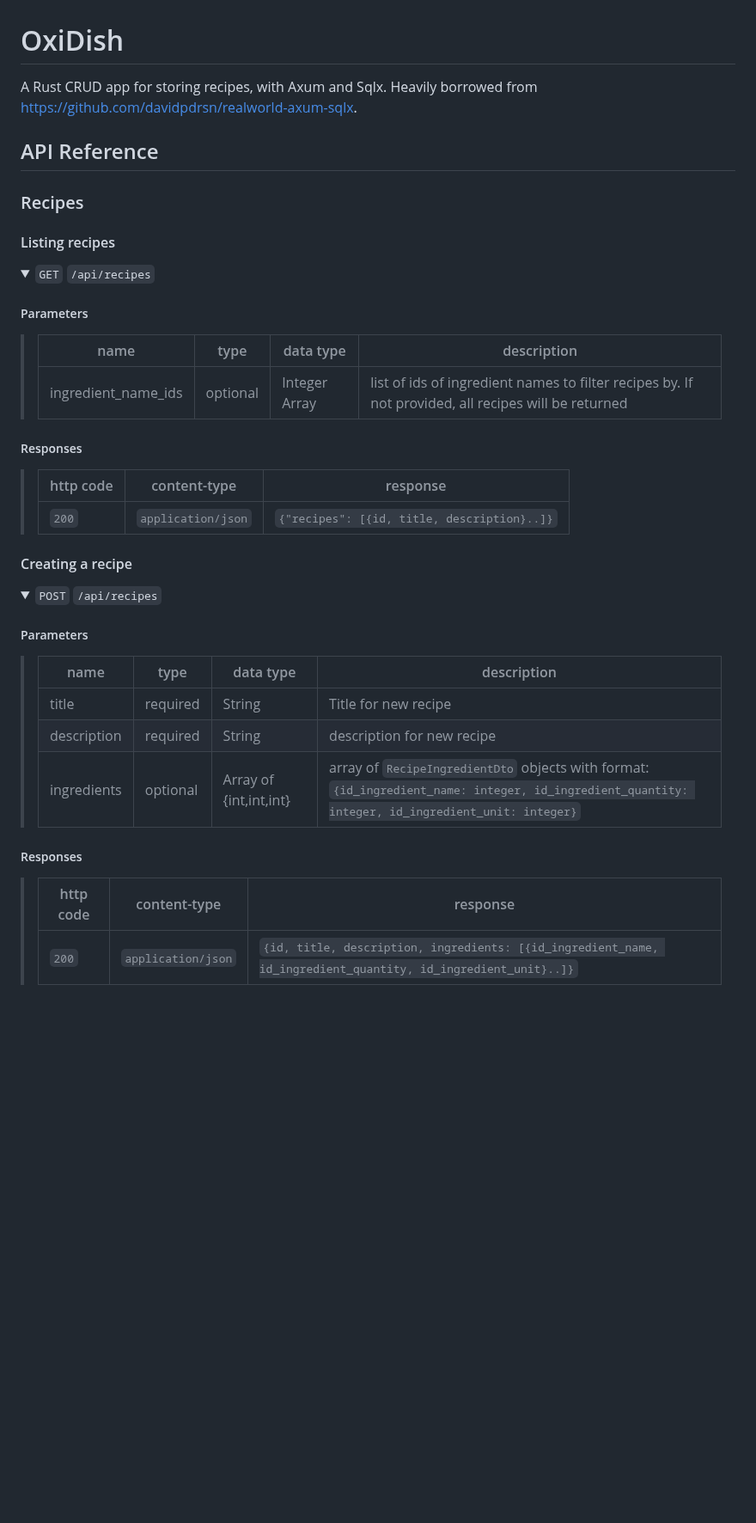
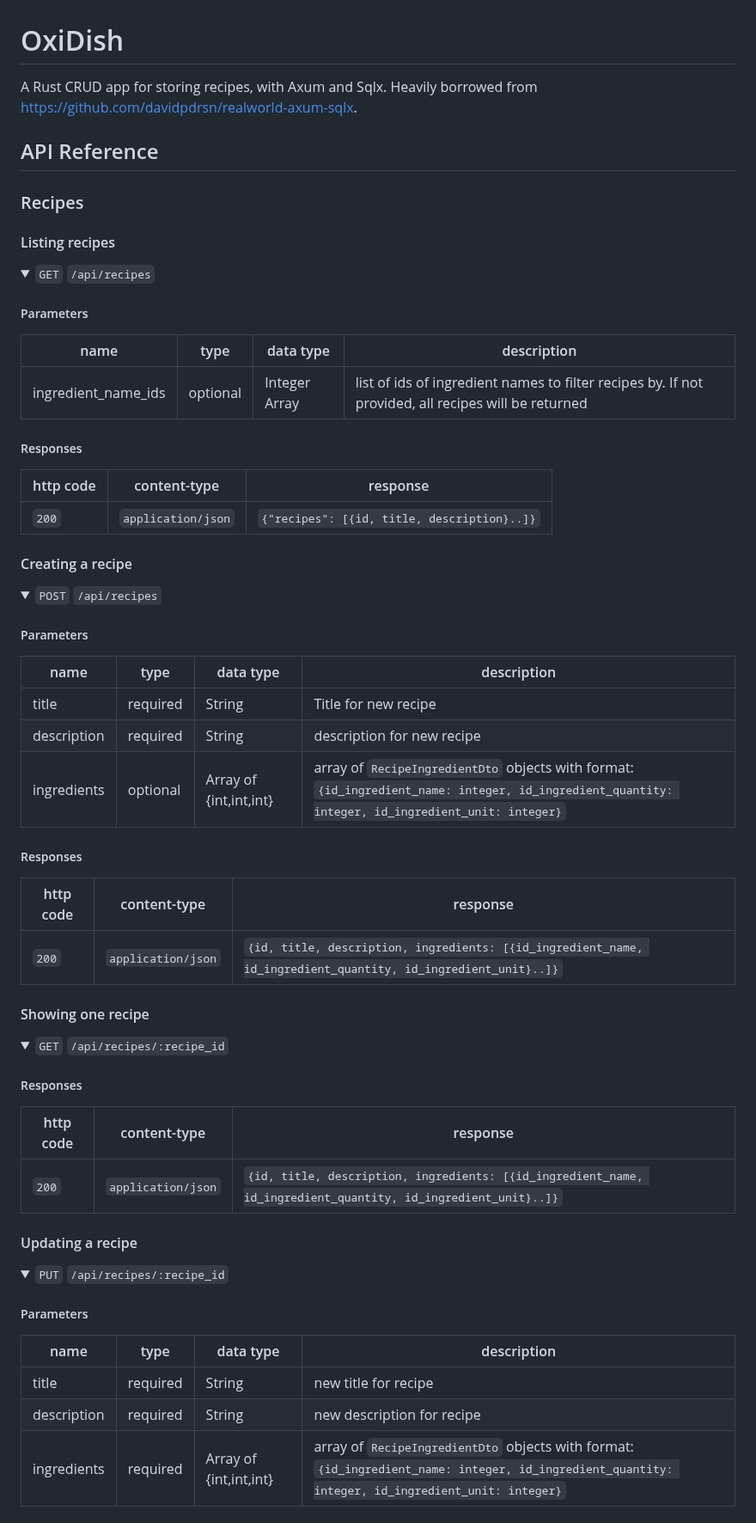
Before and after one commit to andreweggleston/OxiDish, a Markdown page: README.md, the part around one of its changes. Shown at 86% size. GitHub-like rendering; folded sections open; blank space fills up the shorter version.

Commit message:
updated README.md to include recent API changes
updated README.md to fix formatting errors

```diff
--- a/README.md
+++ b/README.md
@@ -1,41 +1,75 @@
 # OxiDish
-A Rust CRUD app for storing recipes, with Axum and Sqlx. Heavily borrowed from https://github.com/davidpdrsn/realworld-axum-sqlx.
+
+A Rust CRUD app for storing recipes, with Axum and Sqlx. Heavily borrowed
+from https://github.com/davidpdrsn/realworld-axum-sqlx.
 
 ## API Reference
 
 ### Recipes
+
 #### Listing recipes
+
 <details>
  <summary><code>GET</code> <code>/api/recipes</code> </summary>
 
 ##### Parameters
 
-> | name                                |  type       | data type         | description                                                                      |
-> |-----------------------------|------------|------------------|--------------------------------------------------------------|
-> | ingredient_name_ids      |  optional | Integer Array  | list of ids of ingredient names to filter recipes by. If not provided, all recipes will be returned       |
+| name                | type     | data type     | description                                                                                         |
+|---------------------|----------|---------------|-----------------------------------------------------------------------------------------------------|
+| ingredient_name_ids | optional | Integer Array | list of ids of ingredient names to filter recipes by. If not provided, all recipes will be returned |
 
 ##### Responses
 
-> | http code   | content-type                             | response                                                            |
-> |--------------|------------------------------------|-------------------------------------------------------- |
-> | `200`         | `application/json`                | `{"recipes": [{id, title, description}..]}`                         |
+| http code | content-type       | response                                    |
+|-----------|--------------------|---------------------------------------------|
+| `200`     | `application/json` | `{"recipes": [{id, title, description}..]}` |
 
 </details>
 
 #### Creating a recipe
+
 <details>
  <summary><code>POST</code> <code>/api/recipes</code> </summary>
 
 ##### Parameters
 
-> | name              |  type        | data type  | description                                                                      |
-> |-----------------|------------|-------------|--------------------------------------------------------------|
-> | title                 |  required | String                       | Title for new recipe       |
-> | description     |  required | String                       | description for new recipe       |
-> | ingredients     |  optional | Array of {int,int,int} | array of `RecipeIngredientDto` objects with format: `{id_ingredient_name: integer, id_ingredient_quantity: integer, id_ingredient_unit: integer}`    |
+| name        | type     | data type              | description                                                                                                                                       |
+|-------------|----------|------------------------|---------------------------------------------------------------------------------------------------------------------------------------------------|
+| title       | required | String                 | Title for new recipe                                                                                                                              |
+| description | required | String                 | description for new recipe                                                                                                                        |
+| ingredients | optional | Array of {int,int,int} | array of `RecipeIngredientDto` objects with format: `{id_ingredient_name: integer, id_ingredient_quantity: integer, id_ingredient_unit: integer}` |
 
 ##### Responses
 
-> | http code   | content-type                             | response                                                            |
-> |--------------|------------------------------------|-------------------------------------------------------- |
-> | `200`         | `application/json`                | `{id, title, description, ingredients: [{id_ingredient_name, id_ingredient_quantity, id_ingredient_unit}..]}`                         |
+| http code | content-type       | response                                                                                                      |
+|-----------|--------------------|---------------------------------------------------------------------------------------------------------------|
+| `200`     | `application/json` | `{id, title, description, ingredients: [{id_ingredient_name, id_ingredient_quantity, id_ingredient_unit}..]}` |
+
+</details>
+
+#### Showing one recipe
+
+<details>
+ <summary><code>GET</code> <code>/api/recipes/:recipe_id</code> </summary>
+
+##### Responses
+
+| http code | content-type       | response                                                                                                      |
+|-----------|--------------------|---------------------------------------------------------------------------------------------------------------|
+| `200`     | `application/json` | `{id, title, description, ingredients: [{id_ingredient_name, id_ingredient_quantity, id_ingredient_unit}..]}` |
+
+</details>
+
+#### Updating a recipe
+
+<details>
+ <summary><code>PUT</code> <code>/api/recipes/:recipe_id</code> </summary>
+
+##### Parameters
+
+| name        | type     | data type              | description                                                                                                                                       |
+|-------------|----------|------------------------|---------------------------------------------------------------------------------------------------------------------------------------------------|
+| title       | required | String                 | new title for recipe                                                                                                                              |
+| description | required | String                 | new description for recipe                                                                                                                        |
+| ingredients | required | Array of {int,int,int} | array of `RecipeIngredientDto` objects with format: `{id_ingredient_name: integer, id_ingredient_quantity: integer, id_ingredient_unit: integer}` |
+
```
Also changed, not shown: other parts of README.md (+42 -28 lines).
